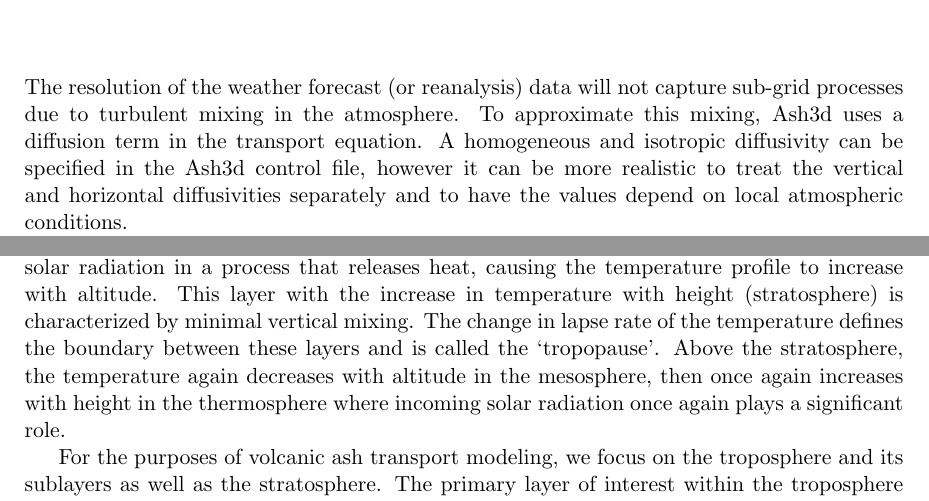
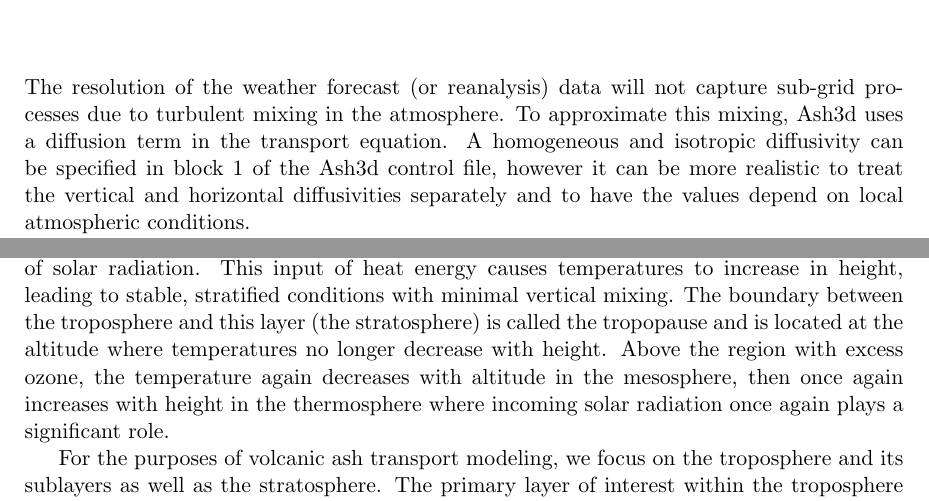
Before and after one commit to hschwaiger-usgs/ash3d_users_guide, a LaTeX thesis (Ash3d_Doc_UG.tex, which reads Chapters/Ash3d_Doc_UG_Apx_VarDiff.tex): two parts of page 61 of 115, joined at a grey line, cut so that both start at the same text. Compiled offline with pdfLaTeX.

Commit message:
A few updates to variable diffusivity appendix.

```diff
--- a/Chapters/Ash3d_Doc_UG_Apx_VarDiff.tex
+++ b/Chapters/Ash3d_Doc_UG_Apx_VarDiff.tex
@@ -2,23 +2,32 @@
 The resolution of the weather forecast (or reanalysis) data will not capture sub-grid
 processes due to turbulent mixing in the atmosphere. To approximate this mixing, Ash3d
 uses a diffusion term in the transport equation. A homogeneous and isotropic diffusivity
-can be specified in the Ash3d control file, however it can be more realistic to
+can be specified in block 1 of the Ash3d control file, however it can be more realistic to
 treat the vertical and horizontal diffusivities separately and to have the values
 depend on local atmospheric conditions.
 
-The basic approach is to recognize that atmosphere is stratified and can be divided into
+The basic approach is to recognize that the atmosphere is stratified and can be divided into
 several layers within which the fundamental length-scale of turbulent mixing varies.
 Broadly speaking, the atmosphere can be divided based on the temperature structure,
 with the lowest level (the troposphere) consisting of a temperature profile that
 decreases with altitude. This layer is characterized by strong vertical mixing and
 contains the majority of the mass of the atmosphere and nearly all the atmospheric
-water, essentially all the `weather'. This decrease in temperature with height is
-interupted by the presence of ozone which reacts with solar radiation in a process that
-releases heat, causing the temperature profile to increase with altitude. This layer
-with the increase in temperature with height (stratosphere) is characterized by
-minimal vertical mixing.
-The change in lapse rate of the temperature defines the boundary between these layers
-and is called the `tropopause'. Above the stratosphere, the temperature again decreases with
+water, essentially all the `weather' \ref{WallaceHobbs1977}.
+The increased presence of ozone in altitudes of around 20-30 km results in an
+absorbtion of solar radiation. This input of heat energy causes temperatures to
+increase in height, leading to stable, stratified conditions with minimal vertical
+mixing. The boundary between the troposphere and this layer (the stratosphere) is called
+the tropopause and is located at the altitude where temperatures no longer decrease with
+height.
+%This decrease in temperature with height is
+%interupted by the presence of ozone which reacts with solar radiation in a process that
+%releases heat, causing the temperature profile to increase with altitude.
+%This layer
+%with the increase in temperature with height (stratosphere) is characterized by
+%minimal vertical mixing.
+%The change in lapse rate of the temperature defines the boundary between these layers
+%and is called the `tropopause'.
+Above the region with excess ozone, the temperature again decreases with
 altitude in the mesosphere, then once again increases with height in the thermosphere
 where incoming solar radiation once again plays a significant role.
 
```
Also changed, not shown: Ash3d_Doc_UG.bib (+8 -0 lines).
